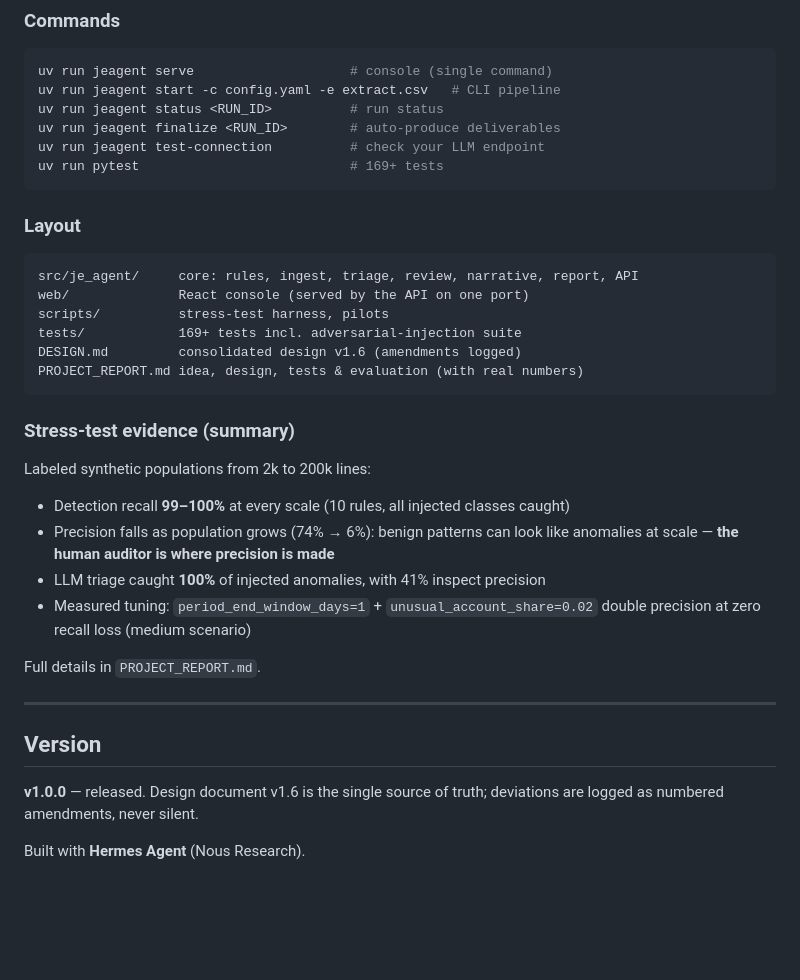
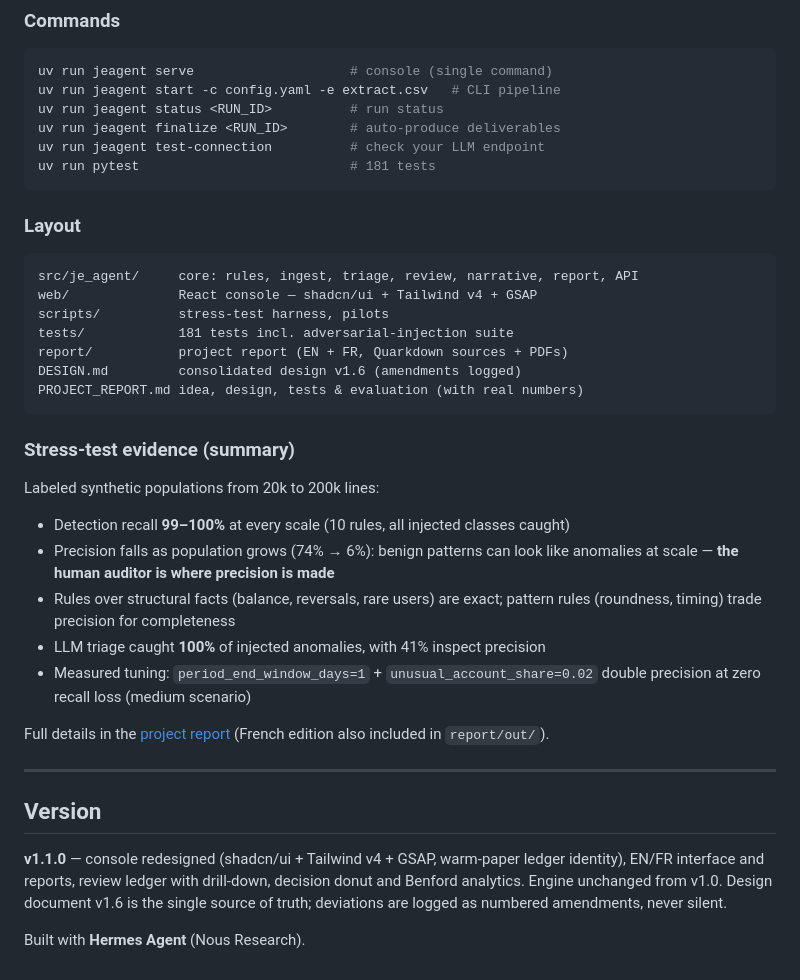
Before and after one commit to salaheddine-11/je-agent, a Markdown page: README.md, the part around one of its changes. GitHub-like rendering; blank space fills up the shorter version.

Commit message:
README: update to v1.1 (console screenshot, shadcn/GSAP stack, 181 tests, report links, version block)

````diff
--- a/README.md
+++ b/README.md
@@ -147,38 +149,45 @@ uv run jeagent start -c config.yaml -e extract.csv   # CLI pipeline
 uv run jeagent status <RUN_ID>          # run status
 uv run jeagent finalize <RUN_ID>        # auto-produce deliverables
 uv run jeagent test-connection          # check your LLM endpoint
-uv run pytest                           # 169+ tests
+uv run pytest                           # 181 tests
 ```
 
 ### Layout
 
 ```
 src/je_agent/     core: rules, ingest, triage, review, narrative, report, API
-web/              React console (served by the API on one port)
+web/              React console — shadcn/ui + Tailwind v4 + GSAP
 scripts/          stress-test harness, pilots
-tests/            169+ tests incl. adversarial-injection suite
+tests/            181 tests incl. adversarial-injection suite
+report/           project report (EN + FR, Quarkdown sources + PDFs)
 DESIGN.md         consolidated design v1.6 (amendments logged)
 PROJECT_REPORT.md idea, design, tests & evaluation (with real numbers)
 ```
 
 ### Stress-test evidence (summary)
 
-Labeled synthetic populations from 2k to 200k lines:
+Labeled synthetic populations from 20k to 200k lines:
 
 - Detection recall **99–100%** at every scale (10 rules, all injected classes caught)
 - Precision falls as population grows (74% → 6%): benign patterns can look like
   anomalies at scale — **the human auditor is where precision is made**
+- Rules over structural facts (balance, reversals, rare users) are exact;
+  pattern rules (roundness, timing) trade precision for completeness
 - LLM triage caught **100%** of injected anomalies, with 41% inspect precision
 - Measured tuning: `period_end_window_days=1` + `unusual_account_share=0.02`
   double precision at zero recall loss (medium scenario)
 
-Full details in `PROJECT_REPORT.md`.
+Full details in the [project report](report/out/JE_Agent_Project_Report.pdf)
+(French edition also included in `report/out/`).
 
 ---
 
 ## Version
 
-**v1.0.0** — released. Design document v1.6 is the single source of truth;
-deviations are logged as numbered amendments, never silent.
+**v1.1.0** — console redesigned (shadcn/ui + Tailwind v4 + GSAP, warm-paper
+ledger identity), EN/FR interface and reports, review ledger with drill-down,
+decision donut and Benford analytics. Engine unchanged from v1.0. Design
+document v1.6 is the single source of truth; deviations are logged as numbered
+amendments, never silent.
 
 Built with **Hermes Agent** (Nous Research).
````
Also changed, not shown: other parts of README.md (+2 -0 lines).
